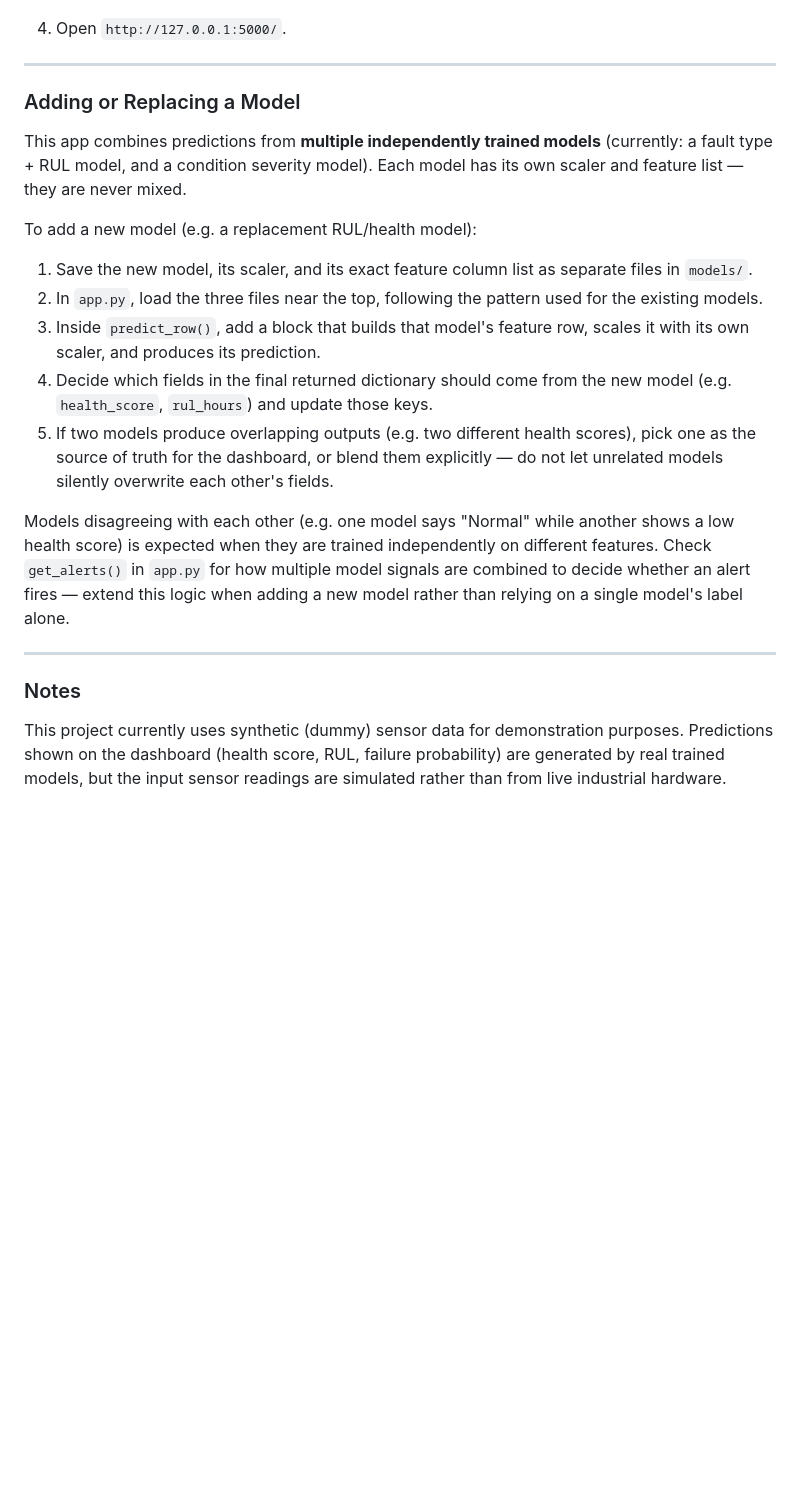
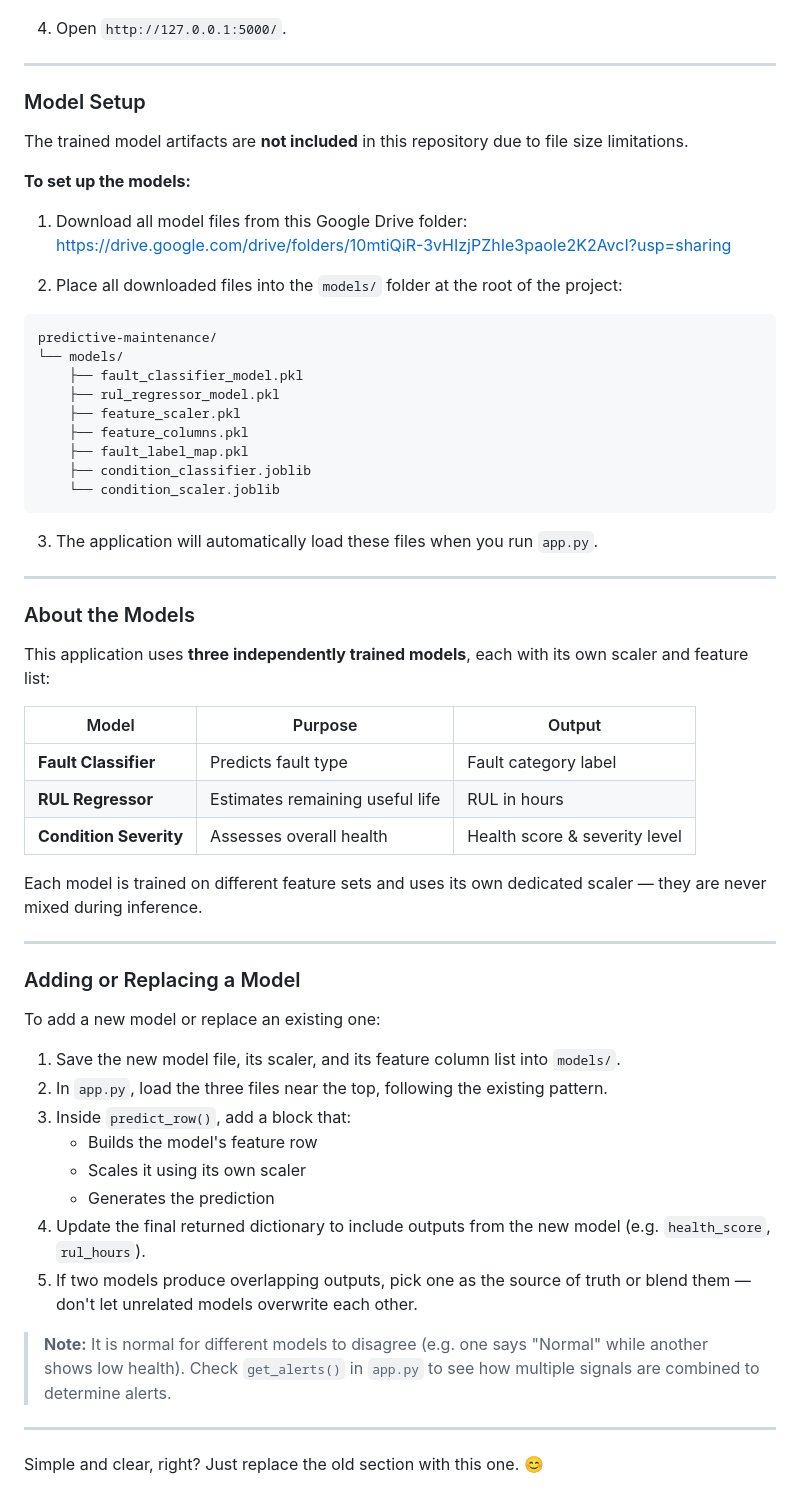
Before and after one commit to voluztuaire/Predictive-Maintenance, a Markdown page: README.md, the part around the change. Rendered like a GitHub page; blank space fills up the shorter version.

````diff
--- a/README.md
+++ b/README.md
@@ -78,22 +78,61 @@ python app.py
 
 ---
 
-### Adding or Replacing a Model
+### Model Setup
 
-This app combines predictions from **multiple independently trained models** (currently: a fault type + RUL model, and a condition severity model). Each model has its own scaler and feature list — they are never mixed.
+The trained model artifacts are **not included** in this repository due to file size limitations.
 
-To add a new model (e.g. a replacement RUL/health model):
+**To set up the models:**
 
-1. Save the new model, its scaler, and its exact feature column list as separate files in `models/`.
-2. In `app.py`, load the three files near the top, following the pattern used for the existing models.
-3. Inside `predict_row()`, add a block that builds that model's feature row, scales it with its own scaler, and produces its prediction.
-4. Decide which fields in the final returned dictionary should come from the new model (e.g. `health_score`, `rul_hours`) and update those keys.
-5. If two models produce overlapping outputs (e.g. two different health scores), pick one as the source of truth for the dashboard, or blend them explicitly — do not let unrelated models silently overwrite each other's fields.
+1. Download all model files from this Google Drive folder:
+   [https://drive.google.com/drive/folders/10mtiQiR-3vHIzjPZhIe3paoIe2K2AvcI?usp=sharing](https://drive.google.com/drive/folders/10mtiQiR-3vHIzjPZhIe3paoIe2K2AvcI?usp=sharing)
 
-Models disagreeing with each other (e.g. one model says "Normal" while another shows a low health score) is expected when they are trained independently on different features. Check `get_alerts()` in `app.py` for how multiple model signals are combined to decide whether an alert fires — extend this logic when adding a new model rather than relying on a single model's label alone.
+2. Place all downloaded files into the `models/` folder at the root of the project:
+```
+predictive-maintenance/
+└── models/
+    ├── fault_classifier_model.pkl
+    ├── rul_regressor_model.pkl
+    ├── feature_scaler.pkl
+    ├── feature_columns.pkl
+    ├── fault_label_map.pkl
+    ├── condition_classifier.joblib
+    └── condition_scaler.joblib
+```
+
+3. The application will automatically load these files when you run `app.py`.
 
 ---
 
-### Notes
+### About the Models
 
-This project currently uses synthetic (dummy) sensor data for demonstration purposes. Predictions shown on the dashboard (health score, RUL, failure probability) are generated by real trained models, but the input sensor readings are simulated rather than from live industrial hardware.
+This application uses **three independently trained models**, each with its own scaler and feature list:
+
+| Model | Purpose | Output |
+|-------|---------|--------|
+| **Fault Classifier** | Predicts fault type | Fault category label |
+| **RUL Regressor** | Estimates remaining useful life | RUL in hours |
+| **Condition Severity** | Assesses overall health | Health score & severity level |
+
+Each model is trained on different feature sets and uses its own dedicated scaler — they are never mixed during inference.
+
+---
+
+### Adding or Replacing a Model
+
+To add a new model or replace an existing one:
+
+1. Save the new model file, its scaler, and its feature column list into `models/`.
+2. In `app.py`, load the three files near the top, following the existing pattern.
+3. Inside `predict_row()`, add a block that:
+   - Builds the model's feature row
+   - Scales it using its own scaler
+   - Generates the prediction
+4. Update the final returned dictionary to include outputs from the new model (e.g. `health_score`, `rul_hours`).
+5. If two models produce overlapping outputs, pick one as the source of truth or blend them — don't let unrelated models overwrite each other.
+
+> **Note:** It is normal for different models to disagree (e.g. one says "Normal" while another shows low health). Check `get_alerts()` in `app.py` to see how multiple signals are combined to determine alerts.
+
+---
+
+Simple and clear, right? Just replace the old section with this one. 😊
````
